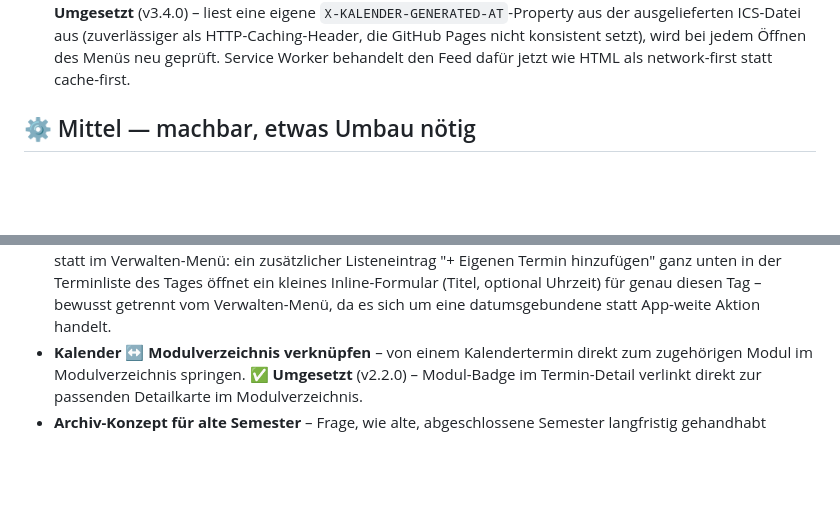
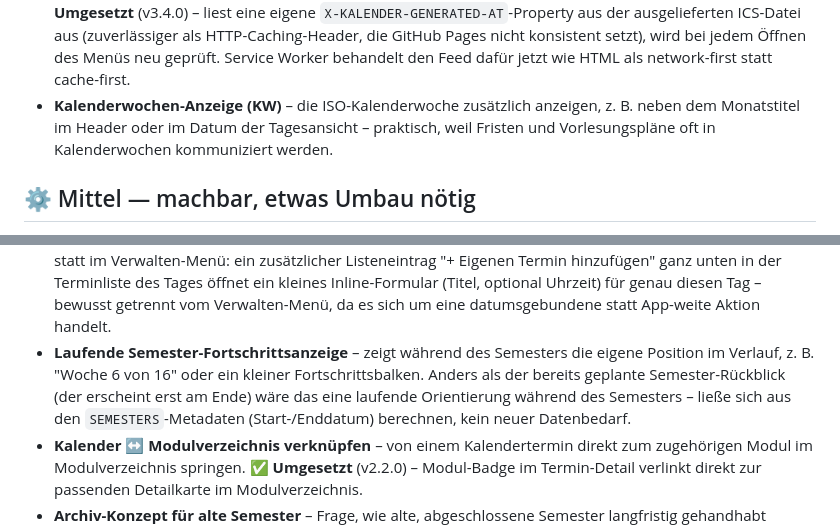
Before and after one commit to peppermieta/Kalender, a Markdown page: IDEENSAMMLUNG.md, 2 parts joined by grey strips. Drawn GitHub-style; blank space fills up the shorter version.

Commit message:
Ideensammlung: zwei neue Ideen ergänzt
- Kalenderwochen-Anzeige (KW) — Schnell
- Laufende Semester-Fortschrittsanzeige — Mittel

Drei weitere Vorschläge (Legende als Modul-Filter, Einzeltermin als
.ics teilen, Start direkt in Tagesansicht) besprochen, aber bewusst
nicht aufgenommen.

```diff
--- a/IDEENSAMMLUNG.md
+++ b/IDEENSAMMLUNG.md
@@ -31,6 +31,10 @@ Noch nicht umgesetzte Funktionen, sortiert nach Umsetzbarkeit/Aufwand.
   konsistent setzt), wird bei jedem Öffnen des Menüs neu geprüft.
   Service Worker behandelt den Feed dafür jetzt wie HTML als
   network-first statt cache-first.
+- **Kalenderwochen-Anzeige (KW)** – die ISO-Kalenderwoche zusätzlich
+  anzeigen, z. B. neben dem Monatstitel im Header oder im Datum der
+  Tagesansicht – praktisch, weil Fristen und Vorlesungspläne oft in
+  Kalenderwochen kommuniziert werden.
 
 ## ⚙ Mittel — machbar, etwas Umbau nötig
 
@@ -64,6 +68,13 @@ Noch nicht umgesetzte Funktionen, sortiert nach Umsetzbarkeit/Aufwand.
   öffnet ein kleines Inline-Formular (Titel, optional Uhrzeit) für genau
   diesen Tag – bewusst getrennt vom Verwalten-Menü, da es sich um eine
   datumsgebundene statt App-weite Aktion handelt.
+- **Laufende Semester-Fortschrittsanzeige** – zeigt während des
+  Semesters die eigene Position im Verlauf, z. B. "Woche 6 von 16" oder
+  ein kleiner Fortschrittsbalken. Anders als der bereits geplante
+  Semester-Rückblick (der erscheint erst am Ende) wäre das eine laufende
+  Orientierung während des Semesters – ließe sich aus den
+  `SEMESTERS`-Metadaten (Start-/Enddatum) berechnen, kein neuer
+  Datenbedarf.
 - **Kalender ↔ Modulverzeichnis verknüpfen** – von einem Kalendertermin
   direkt zum zugehörigen Modul im Modulverzeichnis springen.
   **✅ Umgesetzt** (v2.2.0) – Modul-Badge im Termin-Detail verlinkt
```
